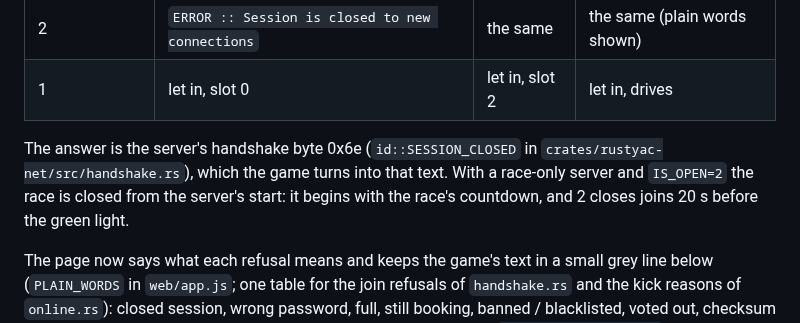
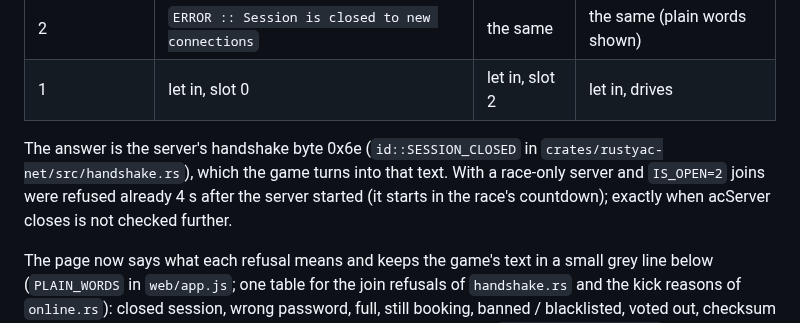
Before and after one commit to thesupersupersigma/rustyAC, a Markdown page: docs/port/leftovers_43.md, the part around the change. GitHub-like rendering.

Commit message:
docs(port): what the step 7 runs show, no more

```diff
--- a/docs/port/leftovers_43.md
+++ b/docs/port/leftovers_43.md
@@ -61,8 +61,8 @@ desktop "c" and the page "b" 45 s after (`sh tools/web_checks/task43/s7/closed.s
 
 The answer is the server's handshake byte 0x6e (`id::SESSION_CLOSED` in
 `crates/rustyac-net/src/handshake.rs`), which the game turns into that text. With a race-only
-server and `IS_OPEN=2` the race is closed from the server's start: it begins with the race's
-countdown, and 2 closes joins 20 s before the green light.
+server and `IS_OPEN=2` joins were refused already 4 s after the server started (it starts in the
+race's countdown); exactly when acServer closes is not checked further.
 
 The page now says what each refusal means and keeps the game's text in a small grey line below
 (`PLAIN_WORDS` in `web/app.js`; one table for the join refusals of `handshake.rs` and the kick
```
